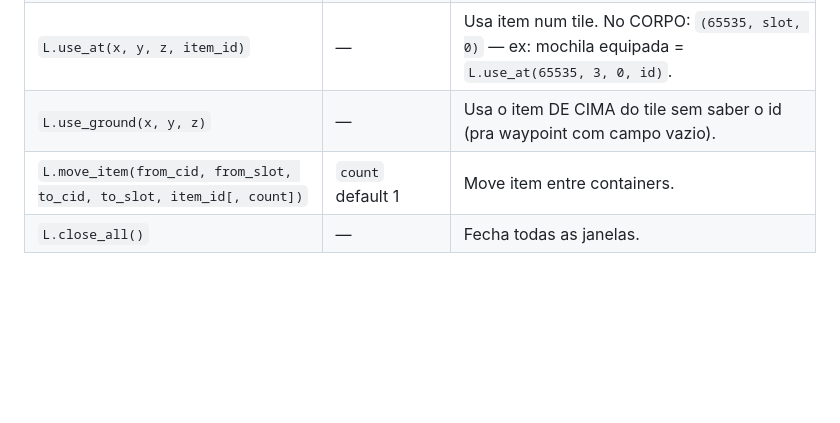
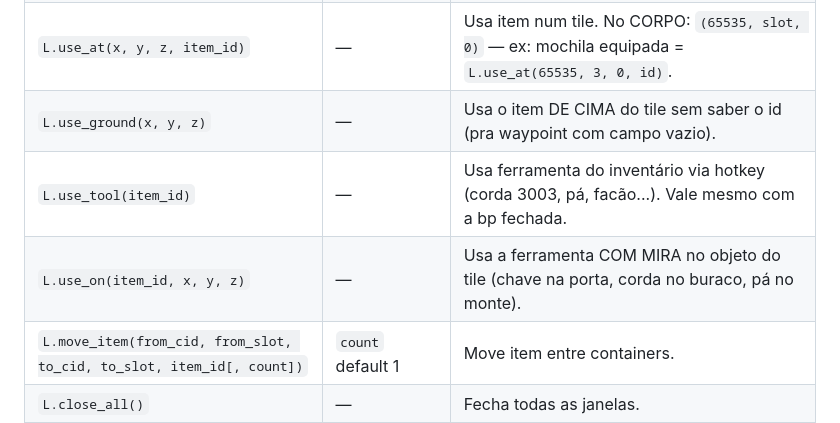
Before and after one commit to danzaio/arcanist-sdk, a Markdown page: AGENTS.md, the part around the change. GitHub-like rendering; blank space fills up the shorter version.

Commit message:
use_tool/use_on + diag clique + docs

```diff
--- a/AGENTS.md
+++ b/AGENTS.md
@@ -227,6 +227,8 @@ local L = require("sdk.localplayer")
 | `L.use_item(cid, slot, item_id)` | — | Usa item de um container ABERTO (`cid` 0 = primeira janela; os cids vêm do `K.open()`). |
 | `L.use_at(x, y, z, item_id)` | — | Usa item num tile. No CORPO: `(65535, slot, 0)` — ex: mochila equipada = `L.use_at(65535, 3, 0, id)`. |
 | `L.use_ground(x, y, z)` | — | Usa o item DE CIMA do tile sem saber o id (pra waypoint com campo vazio). |
+| `L.use_tool(item_id)` | — | Usa ferramenta do inventário via hotkey (corda 3003, pá, facão...). Vale mesmo com a bp fechada. |
+| `L.use_on(item_id, x, y, z)` | — | Usa a ferramenta COM MIRA no objeto do tile (chave na porta, corda no buraco, pá no monte). |
 | `L.move_item(from_cid, from_slot, to_cid, to_slot, item_id[, count])` | `count` default 1 | Move item entre containers. |
 | `L.close_all()` | — | Fecha todas as janelas. |
 
```
